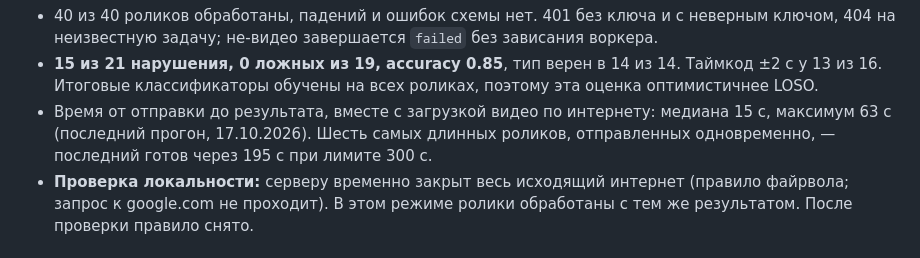
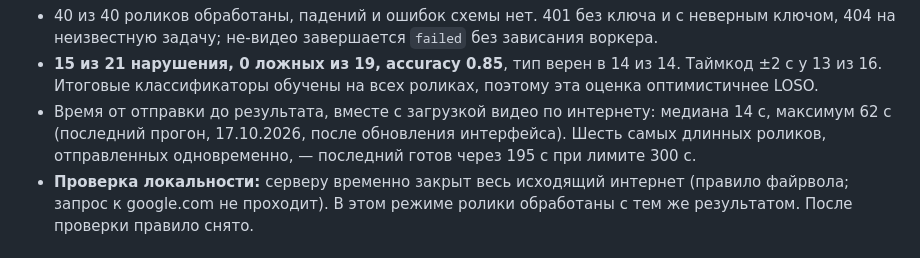
Before and after one commit to AliNurym/cashguard-datathon26, a Markdown page: docs/submission.md, the part around the change. Drawn GitHub-style.

```diff
--- a/docs/submission.md
+++ b/docs/submission.md
@@ -128,7 +128,7 @@ CASHGUARD_API_KEY=<ключ> .venv/bin/uvicorn service.app:app --host 0.0.0.0 --
 
 - 40 из 40 роликов обработаны, падений и ошибок схемы нет. 401 без ключа и с неверным ключом, 404 на неизвестную задачу; не-видео завершается `failed` без зависания воркера.
 - **15 из 21 нарушения, 0 ложных из 19, accuracy 0.85**, тип верен в 14 из 14. Таймкод ±2 с у 13 из 16. Итоговые классификаторы обучены на всех роликах, поэтому эта оценка оптимистичнее LOSO.
-- Время от отправки до результата, вместе с загрузкой видео по интернету: медиана 15 с, максимум 63 с (последний прогон, 17.10.2026). Шесть самых длинных роликов, отправленных одновременно, — последний готов через 195 с при лимите 300 с.
+- Время от отправки до результата, вместе с загрузкой видео по интернету: медиана 14 с, максимум 62 с (последний прогон, 17.10.2026, после обновления интерфейса). Шесть самых длинных роликов, отправленных одновременно, — последний готов через 195 с при лимите 300 с.
 - **Проверка локальности:** серверу временно закрыт весь исходящий интернет (правило файрвола; запрос к google.com не проходит). В этом режиме ролики обработаны с тем же результатом. После проверки правило снято.
 
 ## 8. Ограничения и известные ошибки
```
Also changed, not shown: README.md (+1 -1 lines), docs/deploy_gcp.md (+13 -0 lines).
